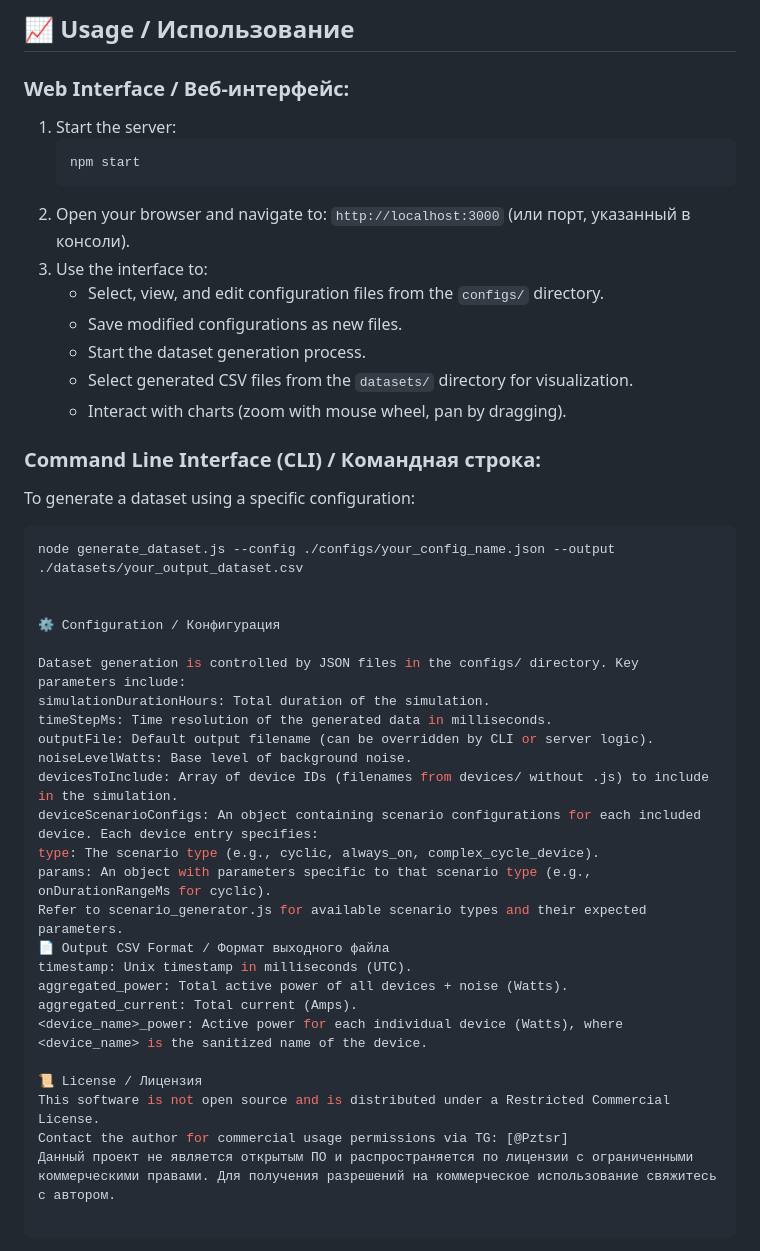
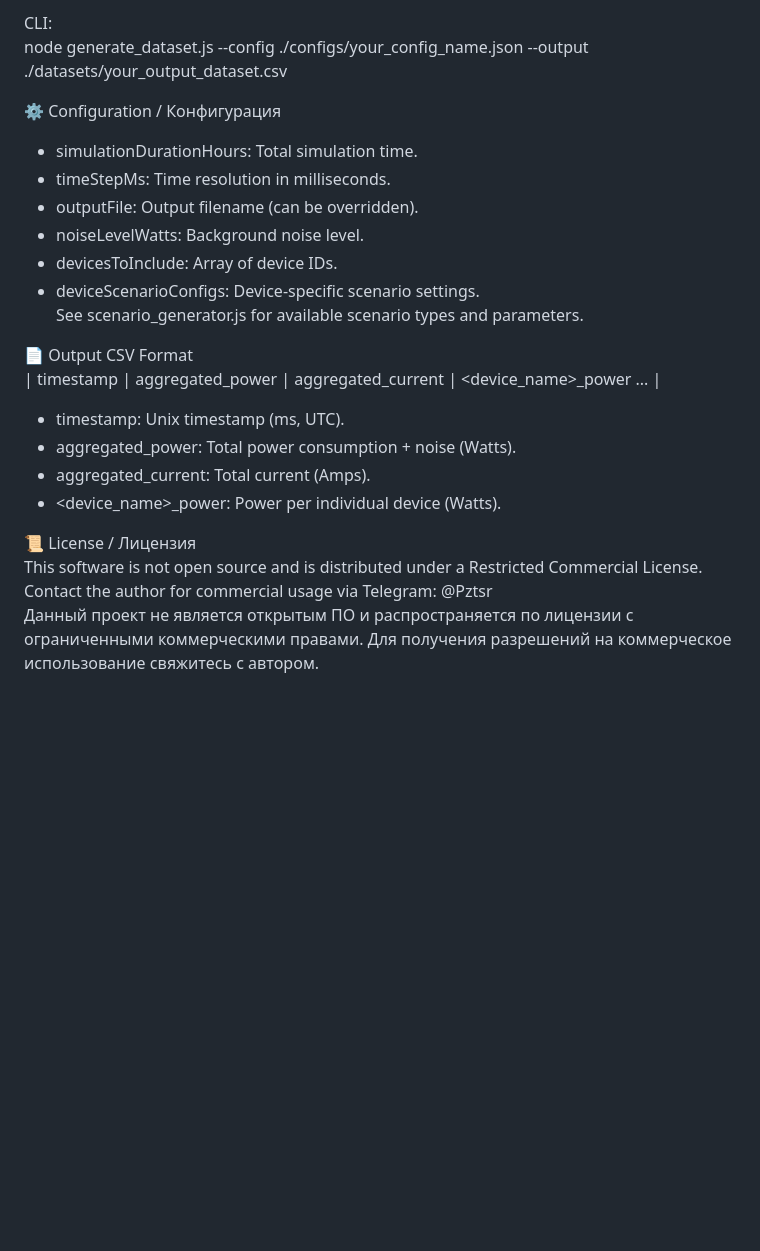
Before and after one commit to QueQueEpta/Droid, a Markdown page: README.md, the part around the change printed below. Rendered like a GitHub page; blank space fills up the shorter version.

````diff
--- a/README.md
+++ b/README.md
@@ -85,45 +57,23 @@ _Generator for Synthetic Energy Consumption Datasets_
-## 📈 Usage / Использование
-
-### Web Interface / Веб-интерфейс:
-
-1.  Start the server:
-    ```bash
-    npm start
-    ```
-2.  Open your browser and navigate to: `http://localhost:3000` (или порт, указанный в консоли).
-3.  Use the interface to:
-    *   Select, view, and edit configuration files from the `configs/` directory.
-    *   Save modified configurations as new files.
-    *   Start the dataset generation process.
-    *   Select generated CSV files from the `datasets/` directory for visualization.
-    *   Interact with charts (zoom with mouse wheel, pan by dragging).
-
-### Command Line Interface (CLI) / Командная строка:
-
-To generate a dataset using a specific configuration:
-```bash
+CLI:
 node generate_dataset.js --config ./configs/your_config_name.json --output ./datasets/your_output_dataset.csv
 
+⚙️ Configuration / Конфигурация
+- simulationDurationHours: Total simulation time.
+- timeStepMs: Time resolution in milliseconds.
+- outputFile: Output filename (can be overridden).
+- noiseLevelWatts: Background noise level.
+- devicesToInclude: Array of device IDs.
+- deviceScenarioConfigs: Device-specific scenario settings.
+See scenario_generator.js for available scenario types and parameters.
 
-⚙️ Configuration / Конфигурация
-
-Dataset generation is controlled by JSON files in the configs/ directory. Key parameters include:
-simulationDurationHours: Total duration of the simulation.
-timeStepMs: Time resolution of the generated data in milliseconds.
-outputFile: Default output filename (can be overridden by CLI or server logic).
-noiseLevelWatts: Base level of background noise.
-devicesToInclude: Array of device IDs (filenames from devices/ without .js) to include in the simulation.
-deviceScenarioConfigs: An object containing scenario configurations for each included device. Each device entry specifies:
-type: The scenario type (e.g., cyclic, always_on, complex_cycle_device).
-params: An object with parameters specific to that scenario type (e.g., onDurationRangeMs for cyclic).
-Refer to scenario_generator.js for available scenario types and their expected parameters.
-📄 Output CSV Format / Формат выходного файла
-timestamp: Unix timestamp in milliseconds (UTC).
-aggregated_power: Total active power of all devices + noise (Watts).
-aggregated_current: Total current (Amps).
-<device_name>_power: Active power for each individual device (Watts), where <device_name> is the sanitized name of the device.
+📄 Output CSV Format
+| timestamp | aggregated_power | aggregated_current | <device_name>_power ... |
+- timestamp: Unix timestamp (ms, UTC).
+- aggregated_power: Total power consumption + noise (Watts).
+- aggregated_current: Total current (Amps).
+- <device_name>_power: Power per individual device (Watts).
 
 📜 License / Лицензия
 This software is not open source and is distributed under a Restricted Commercial License.
-Contact the author for commercial usage permissions via TG: [@Pztsr]
+Contact the author for commercial usage via Telegram: @Pztsr
 Данный проект не является открытым ПО и распространяется по лицензии с ограниченными коммерческими правами. Для получения разрешений на коммерческое использование свяжитесь с автором.
````
Also changed, not shown: other parts of README.md (+39 -67 lines).
